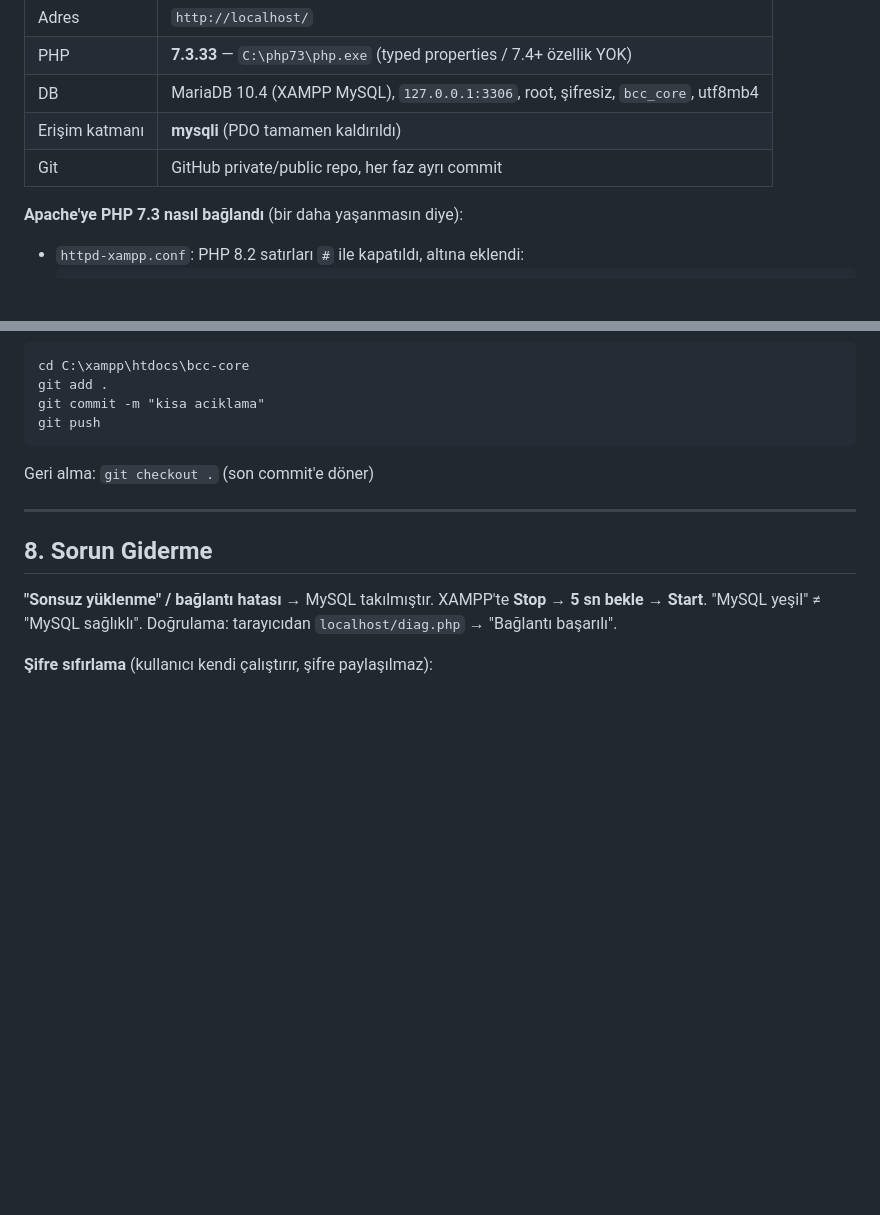
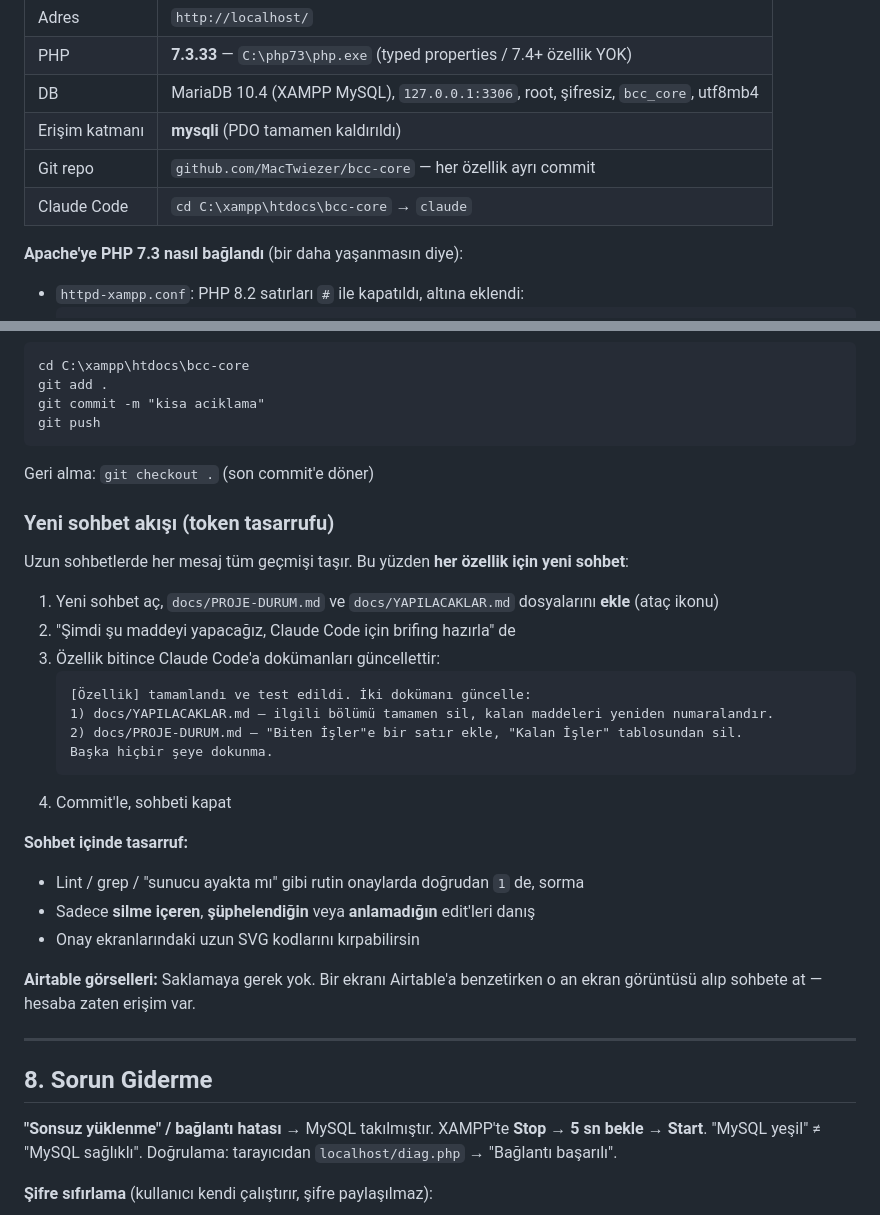
Before and after one commit to MacTwiezer/bcc-core, a Markdown page: docs/PROJE-DURUM.md, 2 parts joined by grey strips. Drawn GitHub-style; blank space fills up the shorter version.

Commit message:
docs: proje durumu ve yapilacaklar plani

````diff
--- a/docs/PROJE-DURUM.md
+++ b/docs/PROJE-DURUM.md
@@ -31,7 +31,8 @@ BCC şirketi için iç araç. Geliştiren: Yiğit Aslantaş.
 | PHP | **7.3.33** — `C:\php73\php.exe` (typed properties / 7.4+ özellik YOK) |
 | DB | MariaDB 10.4 (XAMPP MySQL), `127.0.0.1:3306`, root, şifresiz, `bcc_core`, utf8mb4 |
 | Erişim katmanı | **mysqli** (PDO tamamen kaldırıldı) |
-| Git | GitHub private/public repo, her faz ayrı commit |
+| Git repo | `github.com/MacTwiezer/bcc-core` — her özellik ayrı commit |
+| Claude Code | `cd C:\xampp\htdocs\bcc-core` → `claude` |
 
 **Apache'ye PHP 7.3 nasıl bağlandı** (bir daha yaşanmasın diye):
 - `httpd-xampp.conf`: PHP 8.2 satırları `#` ile kapatıldı, altına eklendi:
@@ -193,6 +194,29 @@ git push
 ```
 Geri alma: `git checkout .` (son commit'e döner)
 
+### Yeni sohbet akışı (token tasarrufu)
+
+Uzun sohbetlerde her mesaj tüm geçmişi taşır. Bu yüzden **her özellik için yeni sohbet**:
+
+1. Yeni sohbet aç, `docs/PROJE-DURUM.md` ve `docs/YAPILACAKLAR.md` dosyalarını **ekle** (ataç ikonu)
+2. "Şimdi şu maddeyi yapacağız, Claude Code için brifing hazırla" de
+3. Özellik bitince Claude Code'a dokümanları güncellettir:
+   ```
+   [Özellik] tamamlandı ve test edildi. İki dokümanı güncelle:
+   1) docs/YAPILACAKLAR.md — ilgili bölümü tamamen sil, kalan maddeleri yeniden numaralandır.
+   2) docs/PROJE-DURUM.md — "Biten İşler"e bir satır ekle, "Kalan İşler" tablosundan sil.
+   Başka hiçbir şeye dokunma.
+   ```
+4. Commit'le, sohbeti kapat
+
+**Sohbet içinde tasarruf:**
+- Lint / grep / "sunucu ayakta mı" gibi rutin onaylarda doğrudan `1` de, sorma
+- Sadece **silme içeren**, **şüphelendiğin** veya **anlamadığın** edit'leri danış
+- Onay ekranlarındaki uzun SVG kodlarını kırpabilirsin
+
+**Airtable görselleri:** Saklamaya gerek yok. Bir ekranı Airtable'a benzetirken
+o an ekran görüntüsü alıp sohbete at — hesaba zaten erişim var.
+
 ---
 
 ## 8. Sorun Giderme
````
